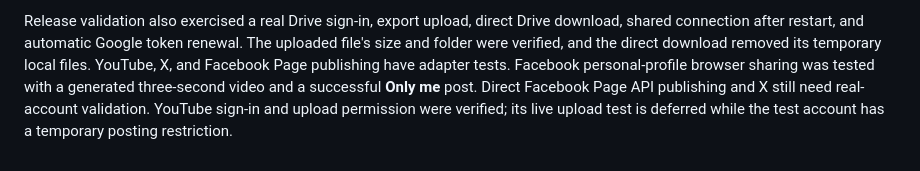
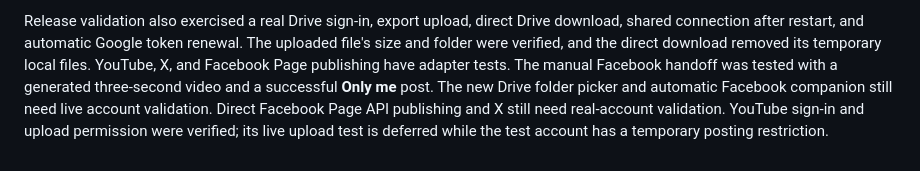
Before and after one commit to CarlFriGauss/clipharbor, a Markdown page: README.md, the part around the change. Drawn GitHub-style.

Commit message:
Distinguish manual Facebook validation from new posting companion

```diff
--- a/README.md
+++ b/README.md
@@ -598,8 +598,9 @@ Release validation also exercised a real Drive sign-in, export upload, direct
 Drive download, shared connection after restart, and automatic Google token
 renewal. The uploaded file's size and folder were verified, and the direct
 download removed its temporary local files. YouTube, X, and Facebook Page publishing
-have adapter tests. Facebook personal-profile browser sharing was tested with a
-generated three-second video and a successful **Only me** post. Direct Facebook
+have adapter tests. The manual Facebook handoff was tested with a generated
+three-second video and a successful **Only me** post. The new Drive folder picker
+and automatic Facebook companion still need live account validation. Direct Facebook
 Page API publishing and X still need real-account validation. YouTube sign-in
 and upload permission were verified; its live upload test is deferred while the
 test account has a temporary posting restriction.
```
